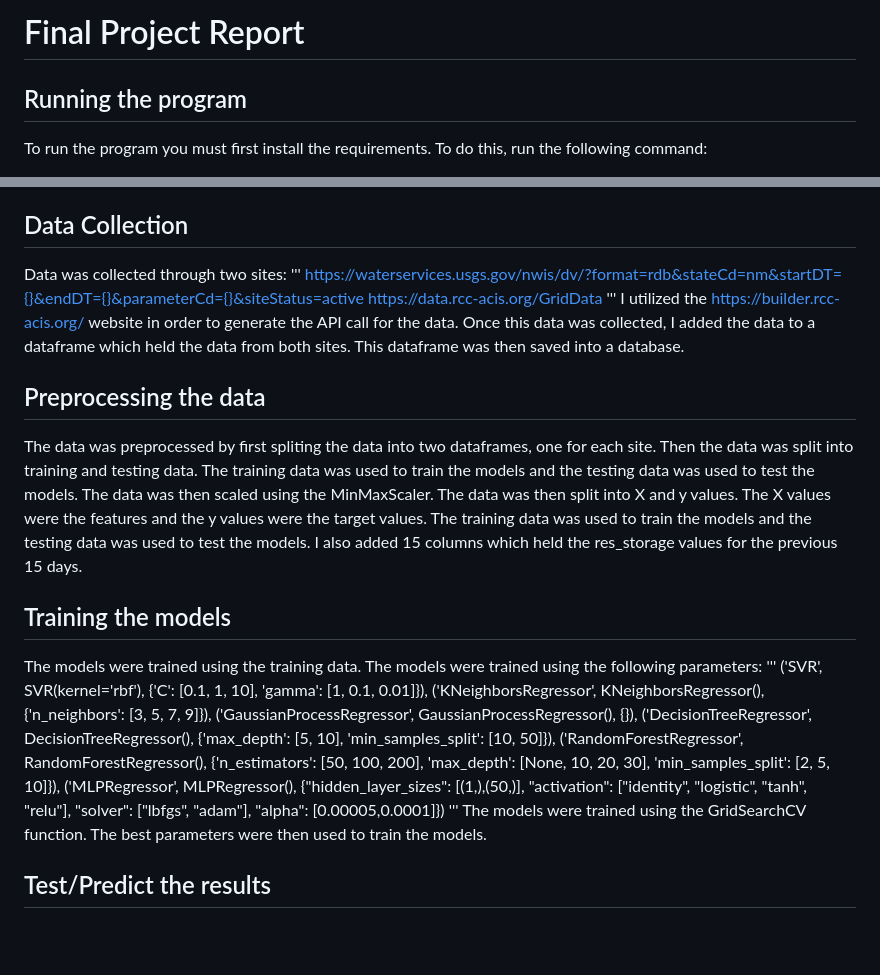
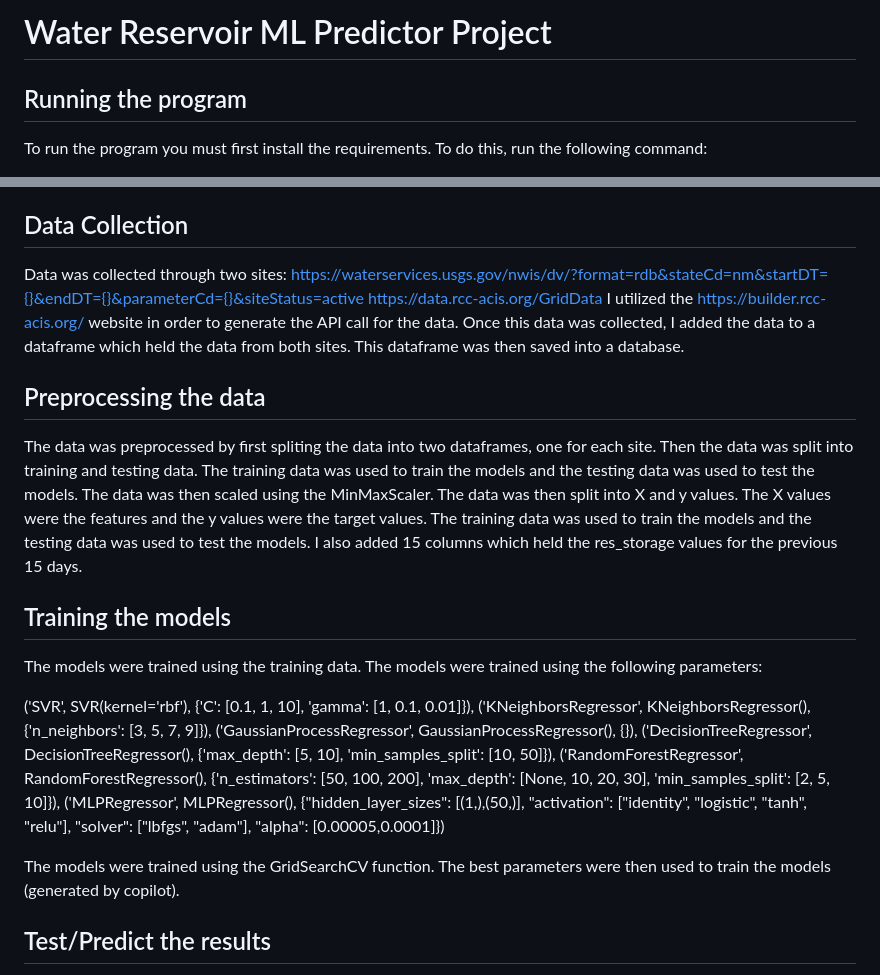
Before and after one commit to colbytomita/water_reservoir_ml_predictor, a Markdown page: README.md, 2 parts joined by grey strips. Rendered like a GitHub page; blank space fills up the shorter version.

```diff
--- a/README.md
+++ b/README.md
@@ -1,4 +1,4 @@
-# Final Project Report
+# Water Reservoir ML Predictor Project
 
 ## Running the program
 
@@ -29,11 +29,11 @@ If you select a reservoir and a model, then you will be able to see the Real-Tim
 ## Data Collection
 
 Data was collected through two sites:
-'''
 https://waterservices.usgs.gov/nwis/dv/?format=rdb&stateCd=nm&startDT={}&endDT={}&parameterCd={}&siteStatus=active
 https://data.rcc-acis.org/GridData
-'''
-I utilized the https://builder.rcc-acis.org/ website in order to generate the API call for the data. Once this data was collected,
+I utilized the
+https://builder.rcc-acis.org/
+website in order to generate the API call for the data. Once this data was collected,
 I added the data to a dataframe which held the data from both sites. This dataframe was then saved into a database.
 
 ## Preprocessing the data
@@ -43,15 +43,15 @@ The data was preprocessed by first spliting the data into two dataframes, one fo
 ## Training the models
 
 The models were trained using the training data. The models were trained using the following parameters:
-'''
+
 ('SVR', SVR(kernel='rbf'), {'C': [0.1, 1, 10], 'gamma': [1, 0.1, 0.01]}),
 ('KNeighborsRegressor', KNeighborsRegressor(), {'n_neighbors': [3, 5, 7, 9]}),
 ('GaussianProcessRegressor', GaussianProcessRegressor(), {}),
 ('DecisionTreeRegressor', DecisionTreeRegressor(), {'max_depth': [5, 10], 'min_samples_split': [10, 50]}),
 ('RandomForestRegressor', RandomForestRegressor(), {'n_estimators': [50, 100, 200], 'max_depth': [None, 10, 20, 30], 'min_samples_split': [2, 5, 10]}),
 ('MLPRegressor', MLPRegressor(), {"hidden_layer_sizes": [(1,),(50,)], "activation": ["identity", "logistic", "tanh", "relu"], "solver": ["lbfgs", "adam"], "alpha": [0.00005,0.0001]})
-'''
-The models were trained using the GridSearchCV function. The best parameters were then used to train the models.
+
+The models were trained using the GridSearchCV function. The best parameters were then used to train the models (generated by copilot).
 
 ## Test/Predict the results
 
```
